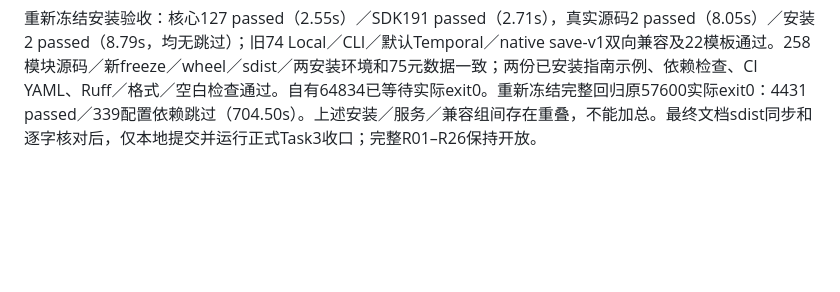
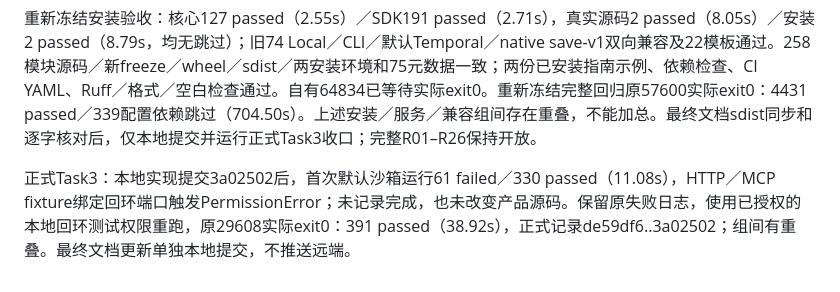
Before and after one commit to RalfNick/ralf-agent, a Markdown page: architecture/reviews/2026-10-11-workspace-read.md, the part around the change. Drawn GitHub-style; blank space fills up the shorter version.

Commit message:
docs(workspace): record completed frozen dev75 acceptance
Change-Id: I9657e6a5b816d6dc24e9b422093e4cc3ec06cf77

```diff
--- a/architecture/reviews/2026-10-11-workspace-read.md
+++ b/architecture/reviews/2026-10-11-workspace-read.md
@@ -52,3 +52,5 @@ Task2缺失Source／factory12项失败，另12项原未知适配器拒绝已通
 最终冻结补充：SDK 边界检查复现了 Important 7 的字符串子类比较绕过变体；补充测试先失败，新增普通字符串类型校验后相关 391 项测试通过（42.97 秒）。先前 4430/339、core 126、SDK 190 等属于前一次冻结证据；最终提交使用下列重新冻结后的完整回归和安装恢复结果。
 
 重新冻结安装验收：核心127 passed（2.55s）／SDK191 passed（2.71s），真实源码2 passed（8.05s）／安装2 passed（8.79s，均无跳过）；旧74 Local／CLI／默认Temporal／native save-v1双向兼容及22模板通过。258模块源码／新freeze／wheel／sdist／两安装环境和75元数据一致；两份已安装指南示例、依赖检查、CI YAML、Ruff／格式／空白检查通过。自有64834已等待实际exit0。重新冻结完整回归原57600实际exit0：4431 passed／339配置依赖跳过（704.50s）。上述安装／服务／兼容组间存在重叠，不能加总。最终文档sdist同步和逐字核对后，仅本地提交并运行正式Task3收口；完整R01–R26保持开放。
+
+正式Task3：本地实现提交3a02502后，首次默认沙箱运行61 failed／330 passed（11.08s），HTTP／MCP fixture绑定回环端口触发PermissionError；未记录完成，也未改变产品源码。保留原失败日志，使用已授权的本地回环测试权限重跑，原29608实际exit0：391 passed（38.92s），正式记录de59df6..3a02502；组间有重叠。最终文档更新单独本地提交，不推送远端。
```
Also changed, not shown: 1 other file.
